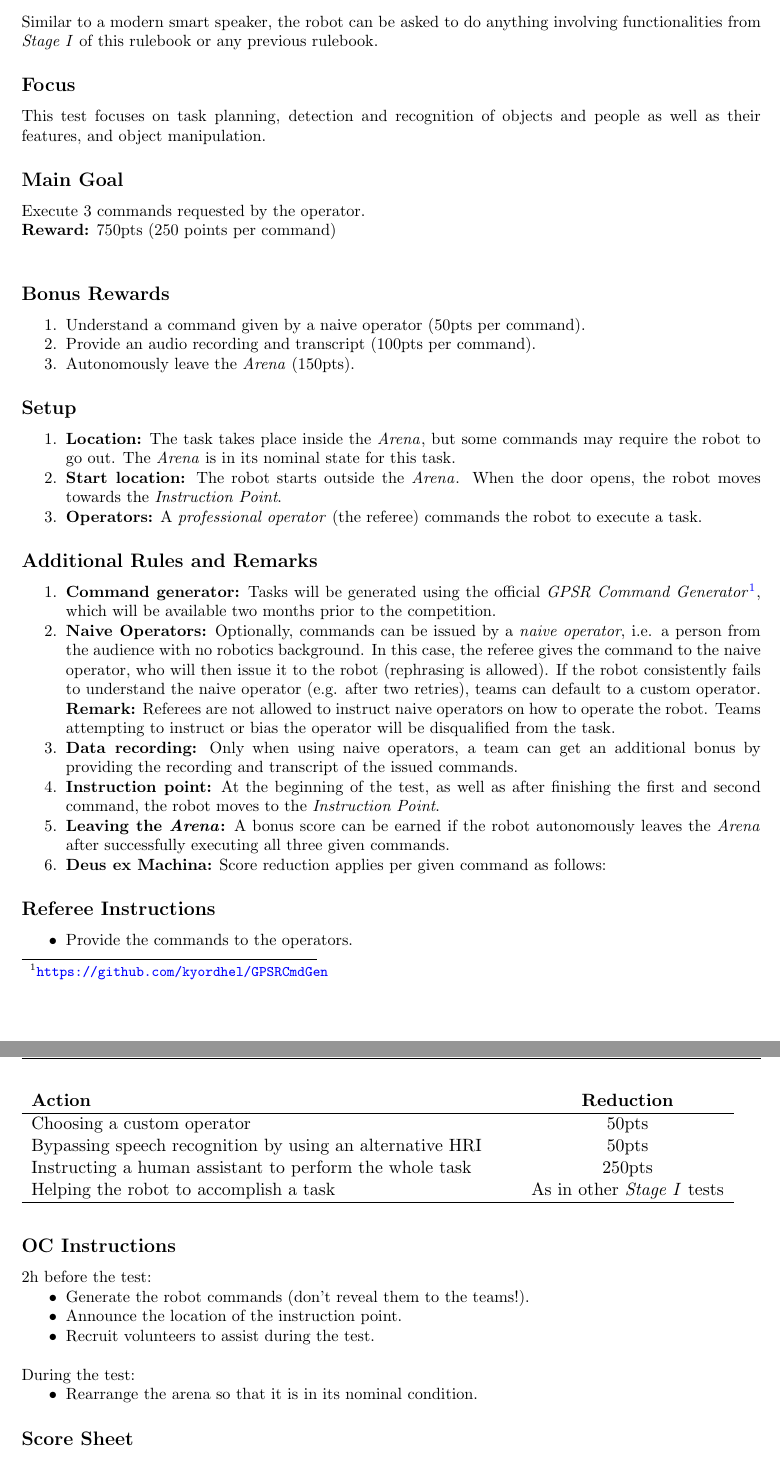
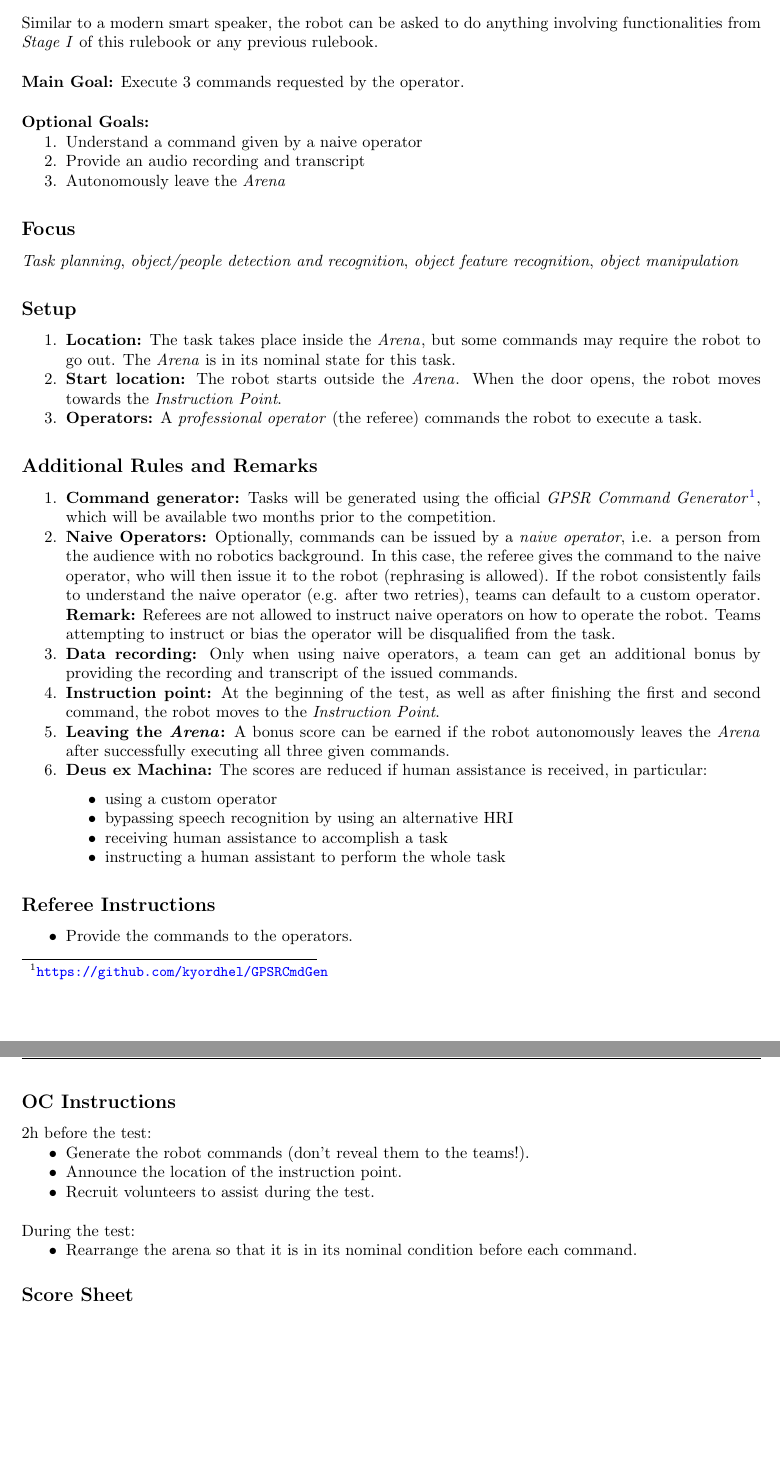
Before and after one commit to RoboCupAtHome/RuleBook, a LaTeX thesis (Rulebook.tex, which reads tasks/GPSR.tex): two parts of pages 54 and 55 of 90, joined at a grey line, cut so that both start at the same text, the shorter picture padded with empty space. Compiled offline with pdfLaTeX.

Commit message:
[tasks/GPSR] Moved the goals according to the new standard format

```diff
--- a/tasks/GPSR.tex
+++ b/tasks/GPSR.tex
@@ -1,21 +1,18 @@
 \section{General Purpose Service Robot [Housekeeper]}
 \label{test:gpsr}
-Similar to a modern smart speaker, the robot can be asked to do anything involving functionalities from \SONE{} of this rulebook or any previous rulebook.
+Similar to a modern smart speaker, the robot can be asked to do anything involving functionalities from \SONE{} of this rulebook or any previous rulebook.\\
+
+\noindent \textbf{Main Goal:} Execute 3 commands requested by the operator.\\
+
+\noindent \textbf{Optional Goals:}
+\begin{enumerate}[nosep]
+	\item Understand a command given by a naive operator
+	\item Provide an audio recording and transcript
+	\item Autonomously leave the \Arena{}
+\end{enumerate}
 
 \subsection*{Focus}
-This test focuses on task planning, detection and recognition of objects and people as well as their features, and object manipulation.
-
-\subsection*{Main Goal}
-Execute 3 commands requested by the operator.
-
-\noindent\textbf{Reward:} 750pts (250 points per command)\\
-
-\subsection*{Bonus Rewards}
-\begin{enumerate}[nosep]
-	\item Understand a command given by a naive operator (50pts per command).
-	\item Provide an audio recording and transcript (100pts per command).
-	\item Autonomously leave the \Arena{} (150pts).
-\end{enumerate}
+\emph{Task planning}, \emph{object/people detection and recognition}, \emph{object feature recognition}, \emph{object manipulation}
 
 % %% %%%%%%%%%%%%%%%%%%%%%%%%%%%%%%%%%%%%%%%%%%%%%%%%%%%%%%
 %
@@ -51,16 +48,13 @@ Execute 3 commands requested by the operator.
 
 	\item \textbf{Leaving the \Arena{}:} A bonus score can be earned if the robot autonomously leaves the \Arena{} after successfully executing all three given commands.
 
-	\item \textbf{Deus ex Machina:} Score reduction applies per given command as follows:
-	\begin{table}[h]
-		\begin{tabular}{m{0.65\linewidth} c}
-			\textbf{Action} & \textbf{Reduction} \\\hline
-			Choosing a custom operator & 50pts \\
-			Bypassing speech recognition by using an alternative HRI & 50pts \\
-			Instructing a human assistant to perform the whole task & 250pts \\
-			Helping the robot to accomplish a task & As in other \SONE{} tests \\\hline
-		\end{tabular}
-	\end{table}
+	\item \textbf{Deus ex Machina:} The scores are reduced if human assistance is received, in particular:
+	\begin{itemize}
+		\item using a custom operator
+		\item bypassing speech recognition by using an alternative HRI
+		\item receiving human assistance to accomplish a task
+		\item instructing a human assistant to perform the whole task
+	\end{itemize}
 \end{enumerate}
 
 \subsection*{Referee Instructions}
@@ -80,7 +74,7 @@ Execute 3 commands requested by the operator.
 
 \noindent During the test:
 \begin{itemize}[nosep]
-	\item Rearrange the arena so that it is in its nominal condition.
+	\item Rearrange the arena so that it is in its nominal condition before each command.
 \end{itemize}
 
 \subsection*{Score Sheet}
```
